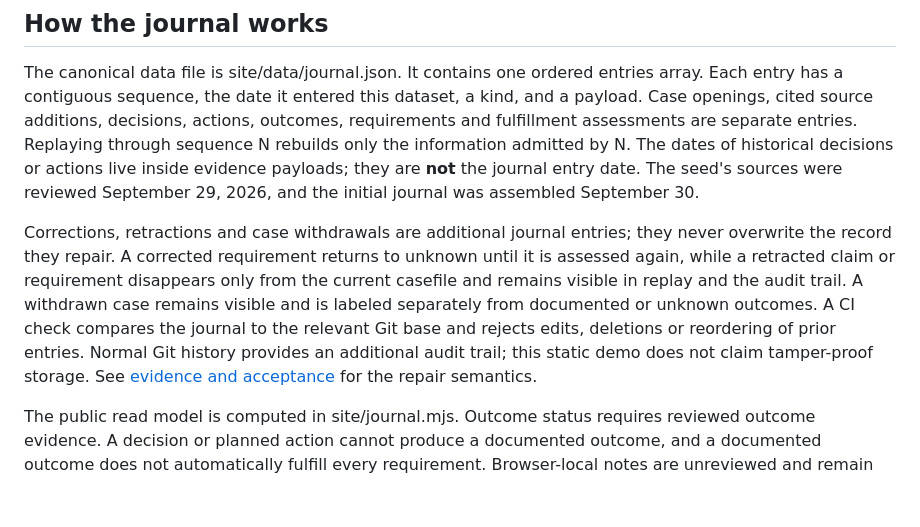
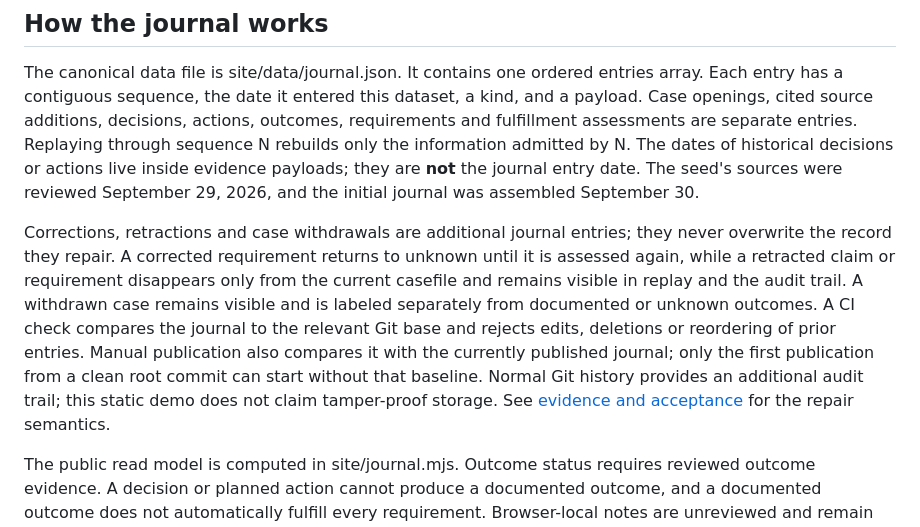
Before and after one commit to bottomry/cb-follow-through, a Markdown page: README.md, the part around the change. Rendered like a GitHub page; blank space fills up the shorter version.

Commit message:
Document published-journal baseline checks

```diff
--- a/README.md
+++ b/README.md
@@ -18,7 +18,7 @@ Open http://127.0.0.1:4173/cb-follow-through/.
 
 The canonical data file is site/data/journal.json. It contains one ordered entries array. Each entry has a contiguous sequence, the date it entered this dataset, a kind, and a payload. Case openings, cited source additions, decisions, actions, outcomes, requirements and fulfillment assessments are separate entries. Replaying through sequence N rebuilds only the information admitted by N. The dates of historical decisions or actions live inside evidence payloads; they are **not** the journal entry date. The seed's sources were reviewed September 29, 2026, and the initial journal was assembled September 30.
 
-Corrections, retractions and case withdrawals are additional journal entries; they never overwrite the record they repair. A corrected requirement returns to unknown until it is assessed again, while a retracted claim or requirement disappears only from the current casefile and remains visible in replay and the audit trail. A withdrawn case remains visible and is labeled separately from documented or unknown outcomes. A CI check compares the journal to the relevant Git base and rejects edits, deletions or reordering of prior entries. Normal Git history provides an additional audit trail; this static demo does not claim tamper-proof storage. See [evidence and acceptance](docs/methodology.md) for the repair semantics.
+Corrections, retractions and case withdrawals are additional journal entries; they never overwrite the record they repair. A corrected requirement returns to unknown until it is assessed again, while a retracted claim or requirement disappears only from the current casefile and remains visible in replay and the audit trail. A withdrawn case remains visible and is labeled separately from documented or unknown outcomes. A CI check compares the journal to the relevant Git base and rejects edits, deletions or reordering of prior entries. Manual publication also compares it with the currently published journal; only the first publication from a clean root commit can start without that baseline. Normal Git history provides an additional audit trail; this static demo does not claim tamper-proof storage. See [evidence and acceptance](docs/methodology.md) for the repair semantics.
 
 The public read model is computed in site/journal.mjs. Outcome status requires reviewed outcome evidence. A decision or planned action cannot produce a documented outcome, and a documented outcome does not automatically fulfill every requirement. Browser-local notes are unreviewed and remain outside the public journal.
 
```
